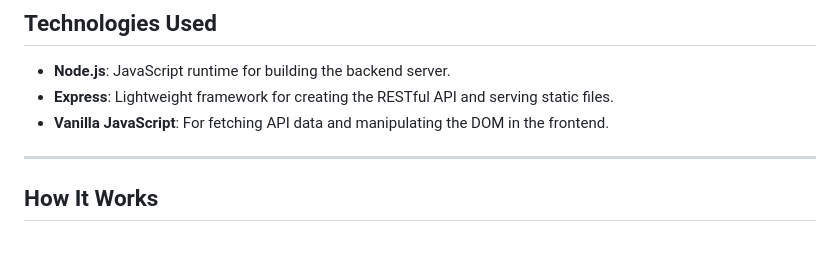
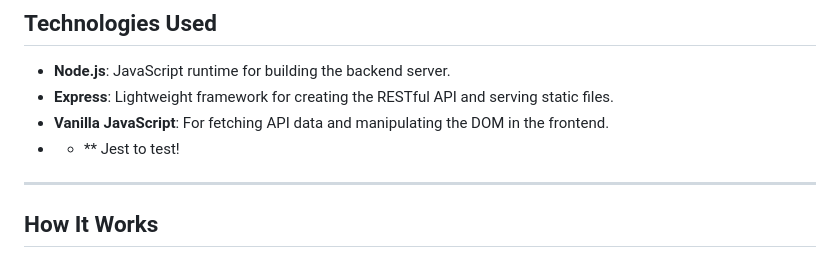
Before and after one commit to DanielleFiene/message-generator, a Markdown page: README.md, the part around the change. Rendered like a GitHub page.

```diff
--- a/README.md
+++ b/README.md
@@ -33,6 +33,7 @@ Here's how the project works:
 - **Node.js**: JavaScript runtime for building the backend server.
 - **Express**: Lightweight framework for creating the RESTful API and serving static files.
 - **Vanilla JavaScript**: For fetching API data and manipulating the DOM in the frontend.
+- - ** Jest to test!
 
 ---
 
```
